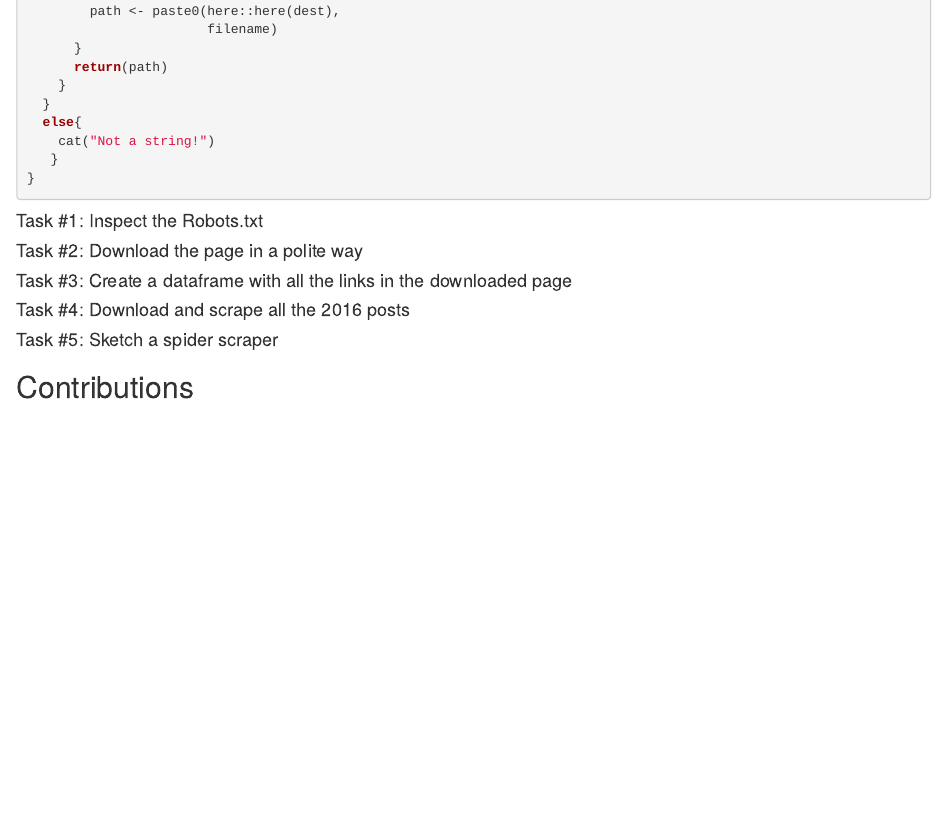
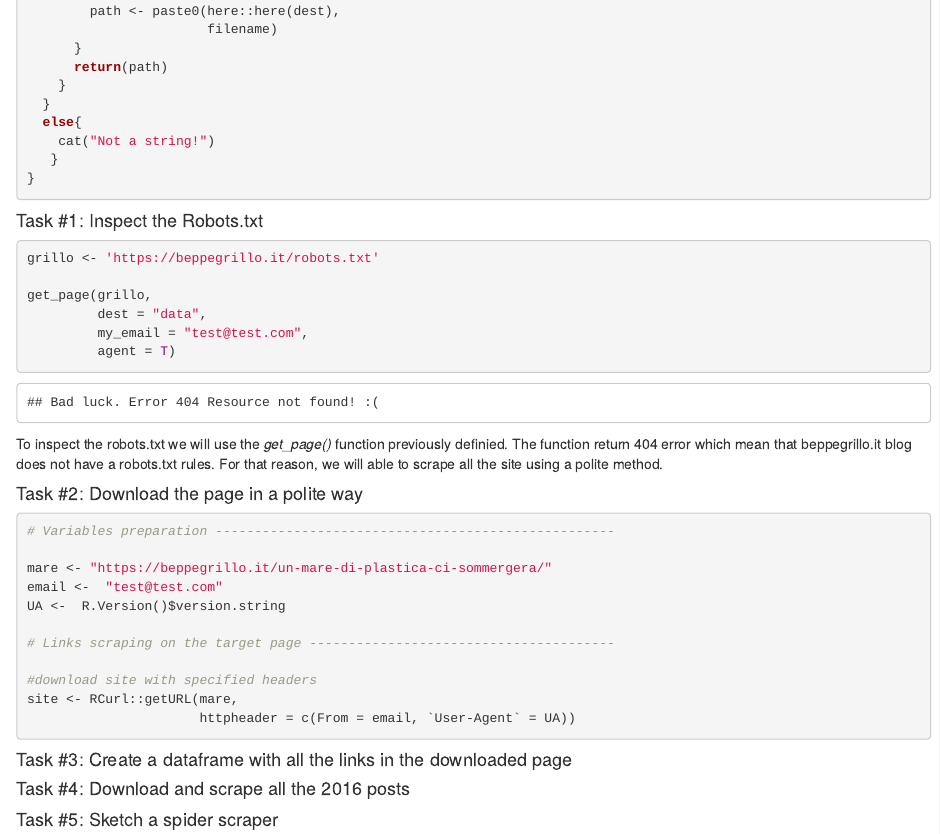
Before and after one commit to DataAccess2020/class_ex_2, an R Markdown document (output/report.Rmd): the page in a window 1100 px wide, from 2200 px down. The pictures show the output file output/report.html that the author committed with the source, opened offline.

Commit message:
:memo: Reporting task 1 and task 2

````diff
--- a/output/report.Rmd
+++ b/output/report.Rmd
@@ -136,10 +135,41 @@ page_name <- function(url, dest = "", filetype = ".html") {
 
 #### Task #1: Inspect the Robots.txt
 
+```{r}
+grillo <- 'https://beppegrillo.it/robots.txt'
+
+get_page(grillo,
+         dest = "data",
+         my_email = "test@test.com",
+         agent = T)
+```
+
+To inspect the robots.txt we will use the *get_page()* function previously definied.
+The function return 404 error which mean that beppegrillo.it blog does not have a robots.txt rules. For that reason, we will able to scrape all the site using a polite method.
 
 #### Task #2: Download the page in a polite way
 
+```{r}
+# Variables preparation ---------------------------------------------------
+
+mare <- "https://beppegrillo.it/un-mare-di-plastica-ci-sommergera/"
+email <-  "test@test.com"
+UA <-  R.Version()$version.string
+
+# Links scraping on the target page ---------------------------------------
+
+#download site with specified headers
+site <- RCurl::getURL(mare,
+                      httpheader = c(From = email, `User-Agent` = UA))
+```
+
+Since there are many ways to download pages using R from the web, to download the targeted one we use *getURL()* from *RCurl* package. The page is stored in a R object named *site*.
 
 #### Task #3: Create a dataframe with all the links in the downloaded page
 
+```{r}
+
+```
+
 #### Task #4: Download and scrape all the 2016 posts
+```{r}
````
Also changed, not shown: output/report.html, output/report.Rmd (6 more changed lines).
